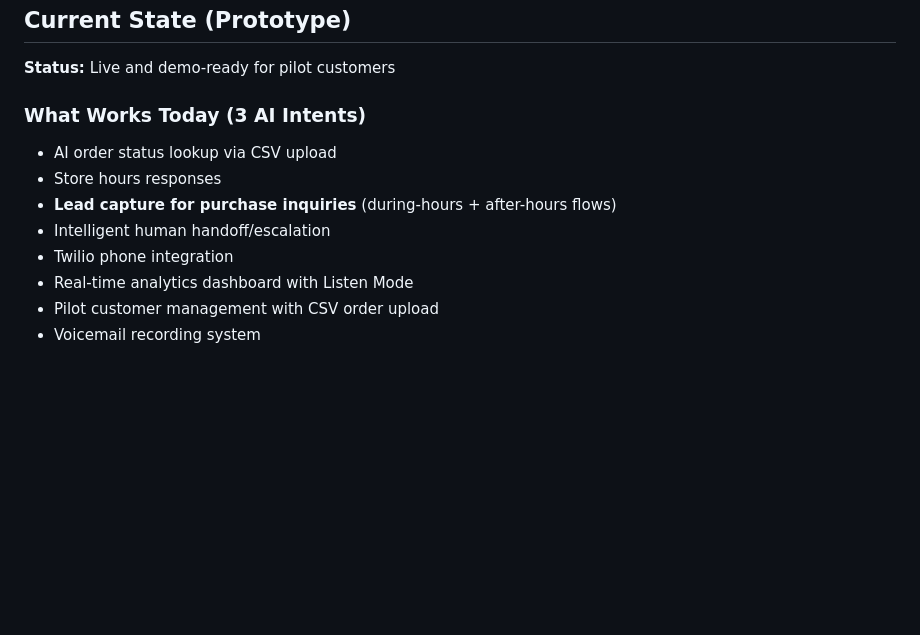
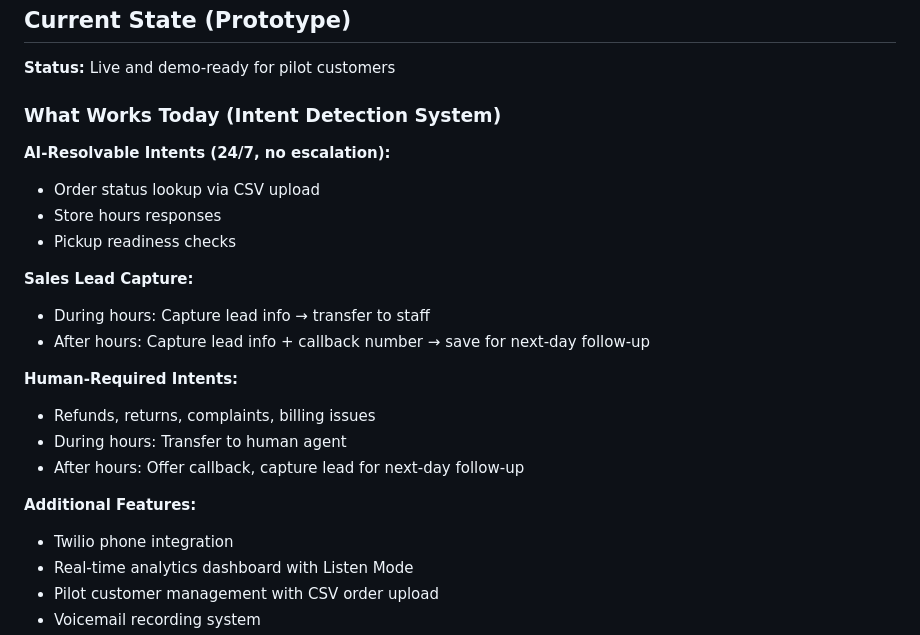
Before and after one commit to fuzailkadri1-cmdil/LogosAI, a Markdown page: replit.md, the part around the change. Rendered like a GitHub page; blank space fills up the shorter version.

Commit message:
Improve AI's ability to handle calls after business hours
Update replit.md to reflect the new intent detection system and AI capabilities, including 24/7 handling of order status, store hours, and pickup readiness, along with improved lead capture for sales and human-required intents after hours.

Replit-Commit-Author: Agent
Replit-Commit-Session-Id: 4236f91d-f004-4fad-93ca-148b5964ac4c
Replit-Commit-Checkpoint-Type: full_checkpoint
Replit-Commit-Event-Id: faf9cabe-6ce7-4686-a1e7-70bdf901b1a0
Replit-Commit-Screenshot-Url: https://storage.googleapis.com/screenshot-production-us-central1/8c1df603-f740-4cbd-84fd-618255120cd2/4236f91d-f004-4fad-93ca-148b5964ac4c/ab9aIcy
Replit-Helium-Checkpoint-Created: true

```diff
--- a/replit.md
+++ b/replit.md
@@ -6,11 +6,22 @@ Logos AI is an AI-powered phone system designed for small and medium retail/eCom
 ## Current State (Prototype)
 **Status:** Live and demo-ready for pilot customers
 
-### What Works Today (3 AI Intents)
-- AI order status lookup via CSV upload
+### What Works Today (Intent Detection System)
+**AI-Resolvable Intents (24/7, no escalation):**
+- Order status lookup via CSV upload
 - Store hours responses
-- **Lead capture for purchase inquiries** (during-hours + after-hours flows)
-- Intelligent human handoff/escalation
+- Pickup readiness checks
+
+**Sales Lead Capture:**
+- During hours: Capture lead info → transfer to staff
+- After hours: Capture lead info + callback number → save for next-day follow-up
+
+**Human-Required Intents:**
+- Refunds, returns, complaints, billing issues
+- During hours: Transfer to human agent
+- After hours: Offer callback, capture lead for next-day follow-up
+
+**Additional Features:**
 - Twilio phone integration
 - Real-time analytics dashboard with Listen Mode
 - Pilot customer management with CSV order upload
```
